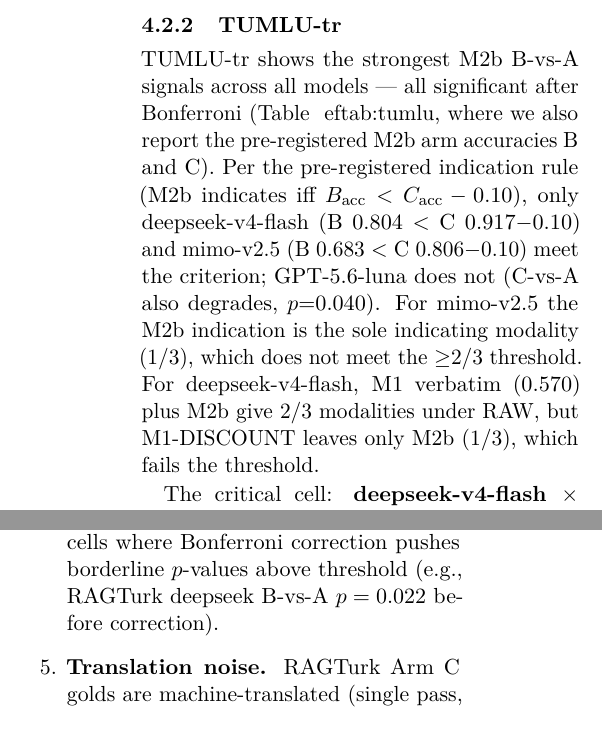
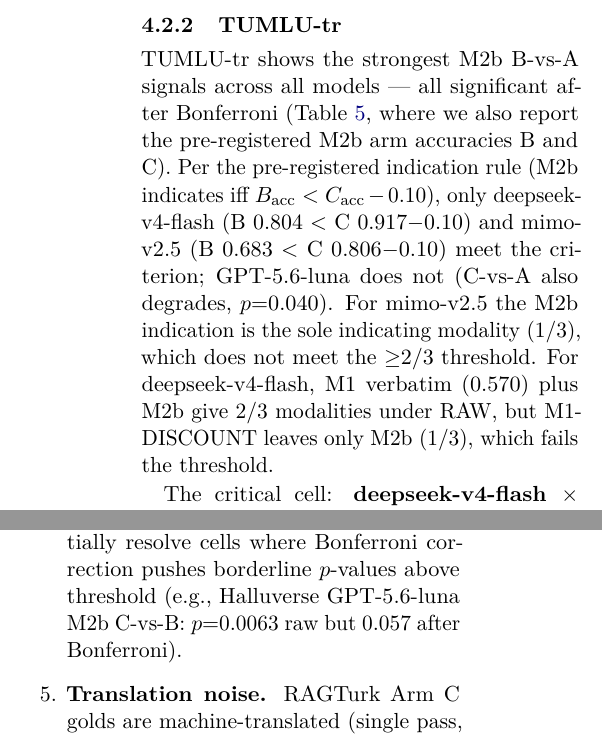
Before and after one commit to oguzcura/tr-contamination-audit, a LaTeX paper (paper/paper2.tex): two parts of the columns of pages 5 and 7 of 10, joined at a grey line, cut so that both start at the same text. Compiled offline with pdfLaTeX.

Commit message:
fix: repair mangled refs + unfounded p=0.022 example (recheck 2026-09-10 MAJOR-1/2)
- Two stray CR bytes had mangled Table~\ref{tab:tumlu} and
  Section~\ref{sec:perbench} into literal 'ef{...}' in source and PDF;
  repaired, recompiled (tectonic), refs now resolve (Table 5, Section 4).
- Limitations example 'RAGTurk deepseek B-vs-A p=0.022' matches no
  artifact (actual p_raw=0.6875); replaced with verified borderline case
  Halluverse GPT-5.6-luna M2b C-vs-B: p_raw=0.0063, p_bonf=0.0567
  (full_stats_2026-08-16.json).

```diff
--- a/paper/paper2.tex
+++ b/paper/paper2.tex
@@ -230,8 +230,7 @@
 \label{tab:tumlu}
 \end{table*}
 
-TUMLU-tr shows the strongest M2b B-vs-A signals across all models --- all significant after Bonferroni (Table~
-ef{tab:tumlu}, where we also report the pre-registered M2b arm accuracies B and C). Per the pre-registered indication rule (M2b indicates iff $B_\text{acc} < C_\text{acc} - 0.10$), only deepseek-v4-flash (B~0.804~<~C~0.917$-$0.10) and mimo-v2.5 (B~0.683~<~C~0.806$-$0.10) meet the criterion; GPT-5.6-luna does not (C-vs-A also degrades, $p{=}0.040$). For mimo-v2.5 the M2b indication is the sole indicating modality (1/3), which does not meet the $\geq$2/3 threshold. For deepseek-v4-flash, M1 verbatim (0.570) plus M2b give 2/3 modalities under RAW, but M1-DISCOUNT leaves only M2b (1/3), which fails the threshold.
+TUMLU-tr shows the strongest M2b B-vs-A signals across all models --- all significant after Bonferroni (Table~\ref{tab:tumlu}, where we also report the pre-registered M2b arm accuracies B and C). Per the pre-registered indication rule (M2b indicates iff $B_\text{acc} < C_\text{acc} - 0.10$), only deepseek-v4-flash (B~0.804~<~C~0.917$-$0.10) and mimo-v2.5 (B~0.683~<~C~0.806$-$0.10) meet the criterion; GPT-5.6-luna does not (C-vs-A also degrades, $p{=}0.040$). For mimo-v2.5 the M2b indication is the sole indicating modality (1/3), which does not meet the $\geq$2/3 threshold. For deepseek-v4-flash, M1 verbatim (0.570) plus M2b give 2/3 modalities under RAW, but M1-DISCOUNT leaves only M2b (1/3), which fails the threshold.
 
 The critical cell: \textbf{deepseek-v4-flash $\times$ TUMLU-tr} is flagged \textbf{CONTAMINATED under the RAW reading} (M1 + M2b = 2/3 modalities, dynamic-arm $p{<}0.001$). Under M1-DISCOUNT, only M2b indicates (1/3), which fails the pre-registered $\geq$2/3 threshold, so the cell is reclassified as \textbf{THRESHOLD-DEPENDENT (M1-sensitive)} and is not reported as contaminated.
 
@@ -347,7 +345,7 @@
 
 \item \textbf{QA semantic matching.} The RAGTurk matcher is precision-first (1.000 precision, 0.371 recall on 106 labeled pairs). This means every RAGTurk accuracy is a conservative lower bound --- true contamination could be higher than detected. A lenient sensitivity variant is reported per arm but not used as headline. The matcher's low recall is a disclosed limitation, not a flaw: false positives would corrupt the fragility contrast.
 
-\item \textbf{Sample size.} $n=200$ per benchmark $\times$ model is a sample, not the full benchmark. Results generalize to the seed-42 matched subsets. Larger samples would narrow confidence intervals and potentially resolve cells where Bonferroni correction pushes borderline $p$-values above threshold (e.g., RAGTurk deepseek B-vs-A $p=0.022$ before correction).
+\item \textbf{Sample size.} $n=200$ per benchmark $\times$ model is a sample, not the full benchmark. Results generalize to the seed-42 matched subsets. Larger samples would narrow confidence intervals and potentially resolve cells where Bonferroni correction pushes borderline $p$-values above threshold (e.g., Halluverse GPT-5.6-luna M2b C-vs-B: $p{=}0.0063$ raw but $0.057$ after Bonferroni).
 
 \item \textbf{Translation noise.} RAGTurk Arm C golds are machine-translated (single pass, deepseek-v4-flash). Translation error propagates into C scoring, potentially deflating C accuracy and creating artificial fragility signals. Human-translated golds would eliminate this confound.
 
```
Also changed, not shown: paper/paper2.tex (3 more changed lines).
